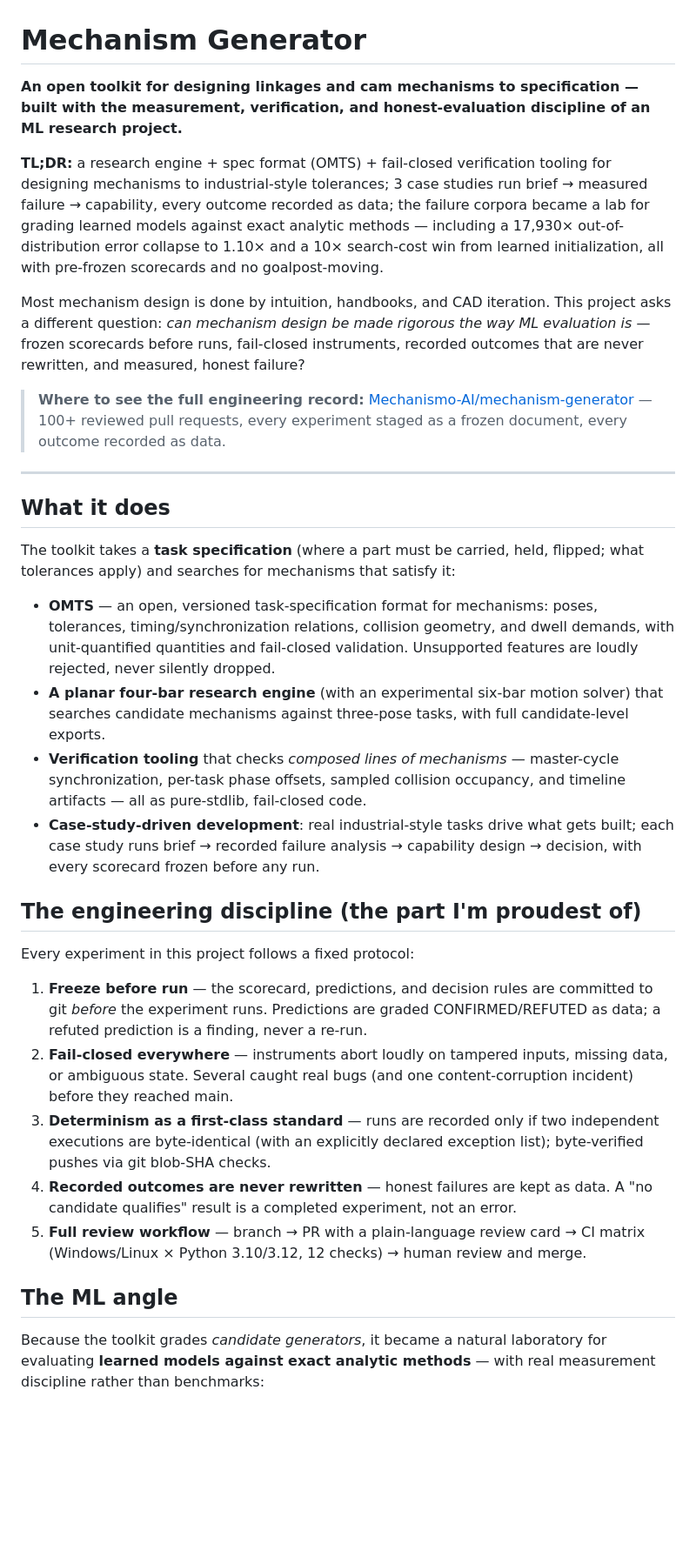
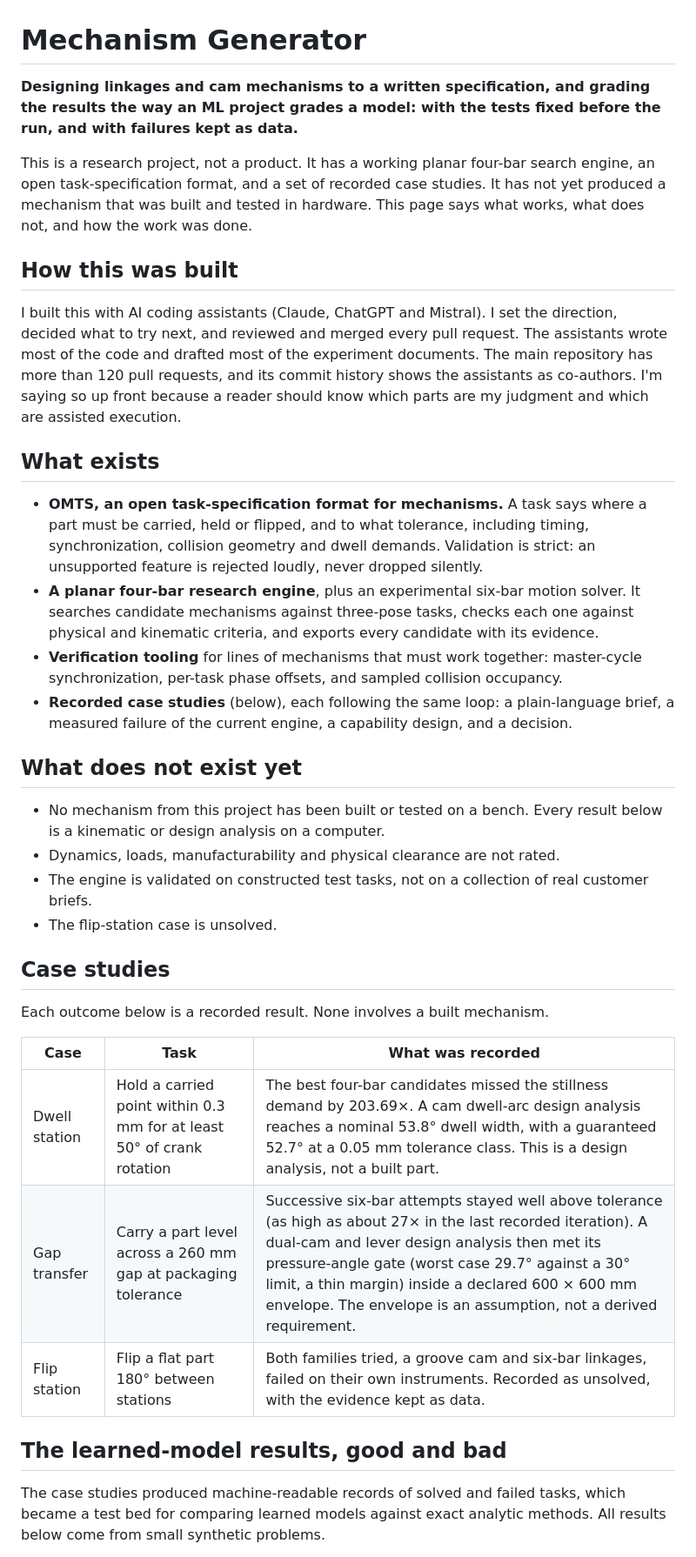
Before and after one commit to Mechanismo-AI/mechanism-design-ml, a Markdown page: README.md, the part around one of its changes. Shown at 87% size. Rendered like a GitHub page; blank space fills up the shorter version.

```diff
--- a/README.md
+++ b/README.md
@@ -1,35 +1,38 @@
 # Mechanism Generator
 
-**An open toolkit for designing linkages and cam mechanisms to specification — built with the measurement, verification, and honest-evaluation discipline of an ML research project.**
+**Designing linkages and cam mechanisms to a written specification, and grading the results the way an ML project grades a model: with the tests fixed before the run, and with failures kept as data.**
 
-**TL;DR:** a research engine + spec format (OMTS) + fail-closed verification tooling for designing mechanisms to industrial-style tolerances; 3 case studies run brief → measured failure → capability, every outcome recorded as data; the failure corpora became a lab for grading learned models against exact analytic methods — including a 17,930× out-of-distribution error collapse to 1.10× and a 10× search-cost win from learned initialization, all with pre-frozen scorecards and no goalpost-moving.
+This is a research project, not a product. It has a working planar four-bar search engine, an open task-specification format, and a set of recorded case studies. It has not yet produced a mechanism that was built and tested in hardware. This page says what works, what does not, and how the work was done.
 
-Most mechanism design is done by intuition, handbooks, and CAD iteration. This project asks a different question: *can mechanism design be made rigorous the way ML evaluation is* — frozen scorecards before runs, fail-closed instruments, recorded outcomes that are never rewritten, and measured, honest failure?
+## How this was built
 
-> **Where to see the full engineering record:** [Mechanismo-AI/mechanism-generator](https://github.com/Mechanismo-AI/mechanism-generator) — 100+ reviewed pull requests, every experiment staged as a frozen document, every outcome recorded as data.
+I built this with AI coding assistants (Claude, ChatGPT and Mistral). I set the direction, decided what to try next, and reviewed and merged every pull request. The assistants wrote most of the code and drafted most of the experiment documents. The main repository has more than 120 pull requests, and its commit history shows the assistants as co-authors. I'm saying so up front because a reader should know which parts are my judgment and which are assisted execution.
 
----
+## What exists
 
-## What it does
+- **OMTS, an open task-specification format for mechanisms.** A task says where a part must be carried, held or flipped, and to what tolerance, including timing, synchronization, collision geometry and dwell demands. Validation is strict: an unsupported feature is rejected loudly, never dropped silently.
+- **A planar four-bar research engine**, plus an experimental six-bar motion solver. It searches candidate mechanisms against three-pose tasks, checks each one against physical and kinematic criteria, and exports every candidate with its evidence.
+- **Verification tooling** for lines of mechanisms that must work together: master-cycle synchronization, per-task phase offsets, and sampled collision occupancy.
+- **Recorded case studies** (below), each following the same loop: a plain-language brief, a measured failure of the current engine, a capability design, and a decision.
 
-The toolkit takes a **task specification** (where a part must be carried, held, flipped; what tolerances apply) and searches for mechanisms that satisfy it:
+## What does not exist yet
 
-- **OMTS** — an open, versioned task-specification format for mechanisms: poses, tolerances, timing/synchronization relations, collision geometry, and dwell demands, with unit-quantified quantities and fail-closed validation. Unsupported features are loudly rejected, never silently dropped.
-- **A planar four-bar research engine** (with an experimental six-bar motion solver) that searches candidate mechanisms against three-pose tasks, with full candidate-level exports.
-- **Verification tooling** that checks *composed lines of mechanisms* — master-cycle synchronization, per-task phase offsets, sampled collision occupancy, and timeline artifacts — all as pure-stdlib, fail-closed code.
-- **Case-study-driven development**: real industrial-style tasks drive what gets built; each case study runs brief → recorded failure analysis → capability design → decision, with every scorecard frozen before any run.
+- No mechanism from this project has been built or tested on a bench. Every result below is a kinematic or design analysis on a computer.
+- Dynamics, loads, manufacturability and physical clearance are not rated.
+- The engine is validated on constructed test tasks, not on a collection of real customer briefs.
+- The flip-station case is unsolved.
 
-## The engineering discipline (the part I'm proudest of)
+## Case studies
 
-Every experiment in this project follows a fixed protocol:
+Each outcome below is a recorded result. None involves a built mechanism.
 
-1. **Freeze before run** — the scorecard, predictions, and decision rules are committed to git *before* the experiment runs. Predictions are graded CONFIRMED/REFUTED as data; a refuted prediction is a finding, never a re-run.
-2. **Fail-closed everywhere** — instruments abort loudly on tampered inputs, missing data, or ambiguous state. Several caught real bugs (and one content-corruption incident) before they reached main.
-3. **Determinism as a first-class standard** — runs are recorded only if two independent executions are byte-identical (with an explicitly declared exception list); byte-verified pushes via git blob-SHA checks.
-4. **Recorded outcomes are never rewritten** — honest failures are kept as data. A "no candidate qualifies" result is a completed experiment, not an error.
-5. **Full review workflow** — branch → PR with a plain-language review card → CI matrix (Windows/Linux × Python 3.10/3.12, 12 checks) → human review and merge.
+| Case | Task | What was recorded |
+|---|---|---|
+| Dwell station | Hold a carried point within 0.3 mm for at least 50° of crank rotation | The best four-bar candidates missed the stillness demand by 203.69×. A cam dwell-arc design analysis reaches a nominal 53.8° dwell width, with a guaranteed 52.7° at a 0.05 mm tolerance class. This is a design analysis, not a built part. |
+| Gap transfer | Carry a part level across a 260 mm gap at packaging tolerance | Successive six-bar attempts stayed well above tolerance (as high as about 27× in the last recorded iteration). A dual-cam and lever design analysis then met its pressure-angle gate (worst case 29.7° against a 30° limit, a thin margin) inside a declared 600 × 600 mm envelope. The envelope is an assumption, not a derived requirement. |
+| Flip station | Flip a flat part 180° between stations | Both families tried, a groove cam and six-bar linkages, failed on their own instruments. Recorded as unsolved, with the evidence kept as data. |
 
-## The ML angle
+## The learned-model results, good and bad
 
-Because the toolkit grades *candidate generators*, it became a natural laboratory for evaluating **learned models against exact analytic methods** — with real measurement discipline rather than benchmarks:
+The case studies produced machine-readable records of solved and failed tasks, which became a test bed for comparing learned models against exact analytic methods. All results below come from small synthetic problems.
 
```
Also changed, not shown: other parts of README.md (+13 -25 lines).
